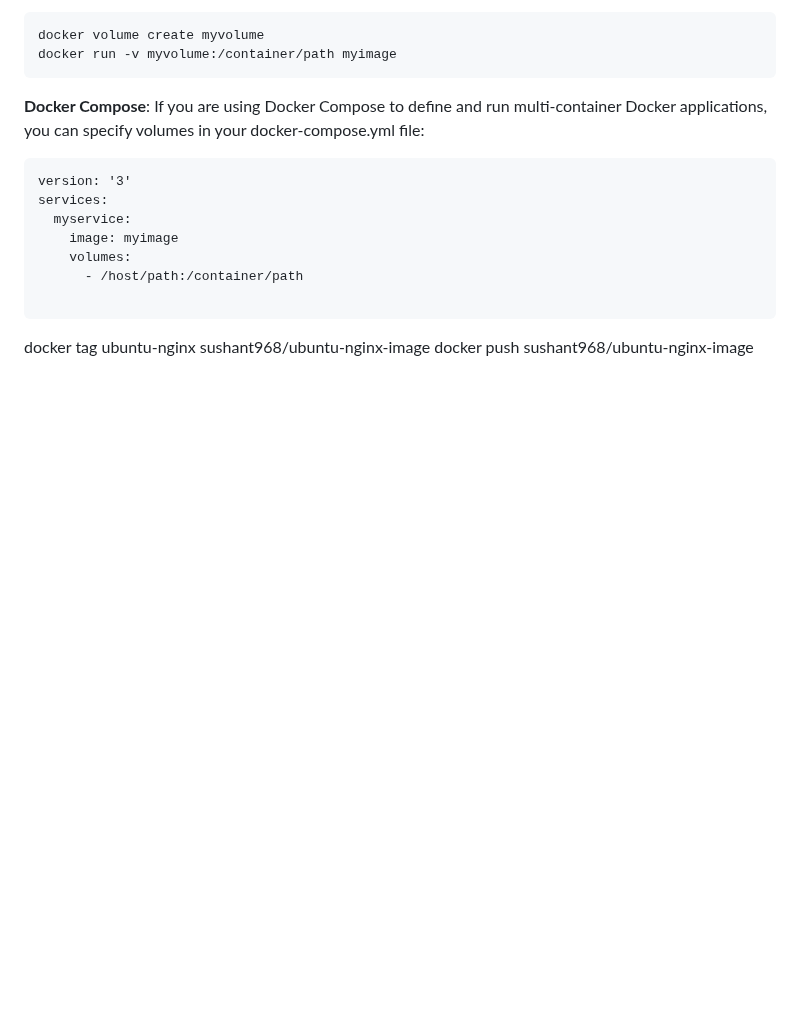
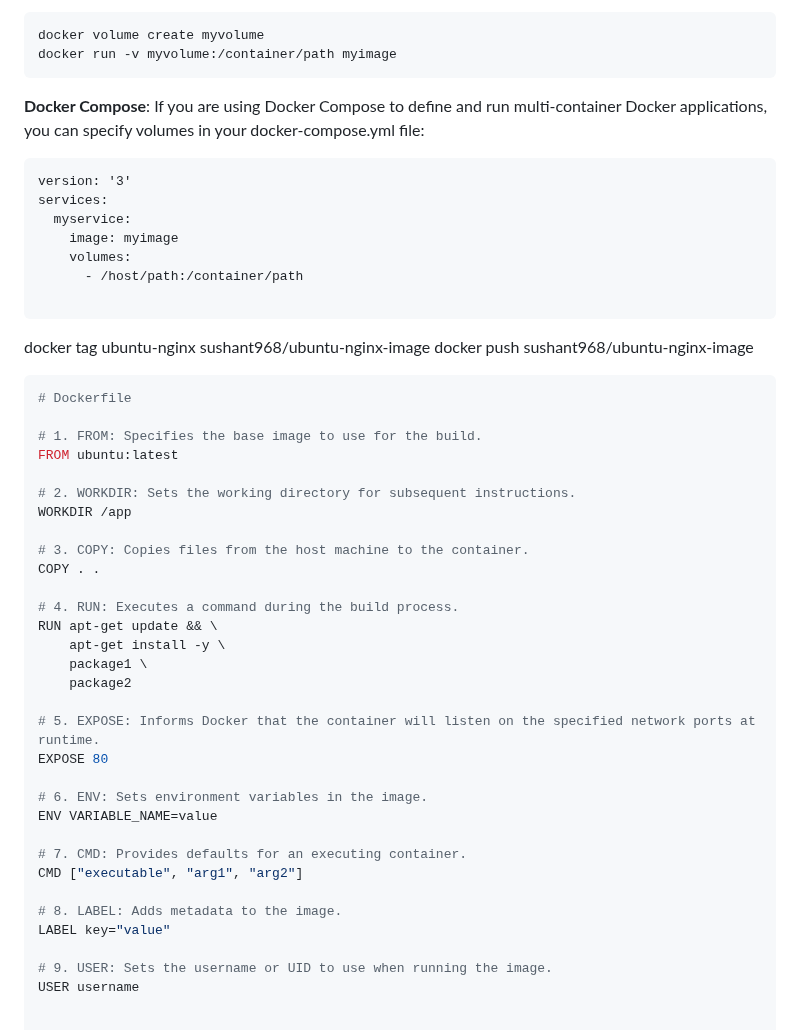
Before and after one commit to sushantrout/docker-complete-tutorial, a Markdown page: README.md, the part around the change. GitHub-like rendering; blank space fills up the shorter version.

````diff
--- a/README.md
+++ b/README.md
@@ -111,3 +111,36 @@ services:
 
 docker tag ubuntu-nginx sushant968/ubuntu-nginx-image
 docker push sushant968/ubuntu-nginx-image
+
+```Dockerfile
+# Dockerfile
+
+# 1. FROM: Specifies the base image to use for the build.
+FROM ubuntu:latest
+
+# 2. WORKDIR: Sets the working directory for subsequent instructions.
+WORKDIR /app
+
+# 3. COPY: Copies files from the host machine to the container.
+COPY . .
+
+# 4. RUN: Executes a command during the build process.
+RUN apt-get update && \
+    apt-get install -y \
+    package1 \
+    package2
+
+# 5. EXPOSE: Informs Docker that the container will listen on the specified network ports at runtime.
+EXPOSE 80
+
+# 6. ENV: Sets environment variables in the image.
+ENV VARIABLE_NAME=value
+
+# 7. CMD: Provides defaults for an executing container.
+CMD ["executable", "arg1", "arg2"]
+
+# 8. LABEL: Adds metadata to the image.
+LABEL key="value"
+
+# 9. USER: Sets the username or UID to use when running the image.
+USER username
````
